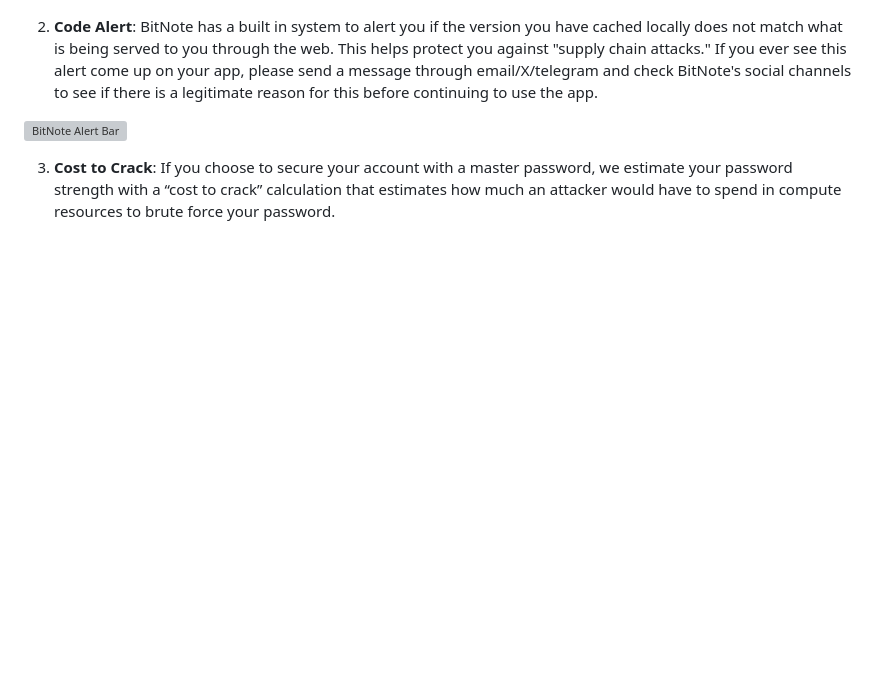
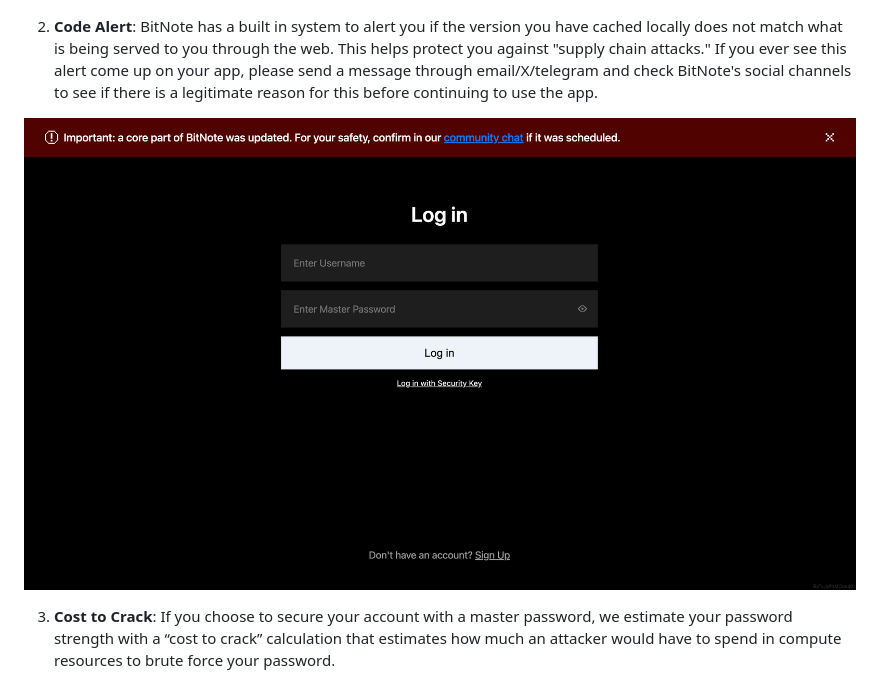
Before and after one commit to RockwellShah/bitnote, a Markdown page: README.md, the part around the change. GitHub-like rendering; blank space fills up the shorter version; grey boxes are pictures that could not be loaded.

```diff
--- a/README.md
+++ b/README.md
@@ -164,7 +164,7 @@ BitNote has a number of advanced features that help protect you, including:
 
 2. **Code Alert**: BitNote has a built in system to alert you if the version you have cached locally does not match what is being served to you through the web. This helps protect you against "supply chain attacks." If you ever see this alert come up on your app, please send a message through email/X/telegram and check BitNote's social channels to see if there is a legitimate reason for this before continuing to use the app.
 <p align="left">
-  <img src="alert.png" alt="BitNote Alert Bar" width="1000"/>
+  <img src="screenshots/alert.png" alt="BitNote Alert Bar" width="1000"/>
 </p>
 
 3. **Cost to Crack**: If you choose to secure your account with a master password, we estimate your password strength with a “cost to crack” calculation that estimates how much an attacker would have to spend in compute resources to brute force your password.
```
